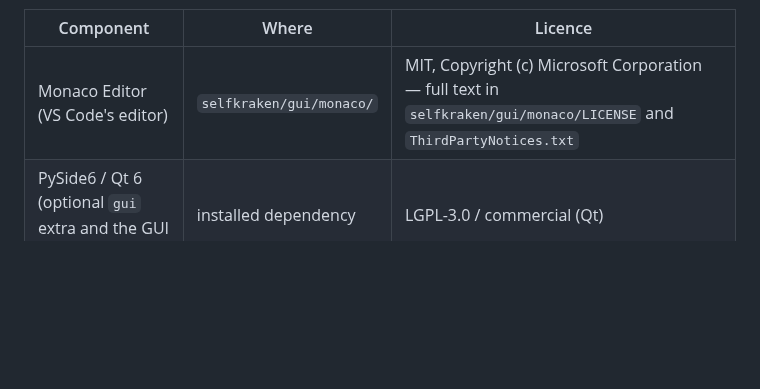
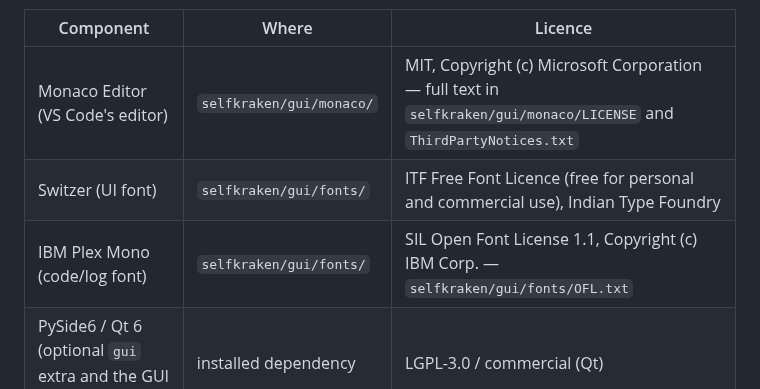
Before and after one commit to x3beche/selfkraken, a Markdown page: THIRD_PARTY.md, the part around the change. GitHub-like rendering; blank space fills up the shorter version.

```diff
--- a/THIRD_PARTY.md
+++ b/THIRD_PARTY.md
@@ -6,6 +6,8 @@ with it and keep their own licences:
 | Component | Where | Licence |
 | --- | --- | --- |
 | Monaco Editor (VS Code's editor) | `selfkraken/gui/monaco/` | MIT, Copyright (c) Microsoft Corporation — full text in `selfkraken/gui/monaco/LICENSE` and `ThirdPartyNotices.txt` |
+| Switzer (UI font) | `selfkraken/gui/fonts/` | ITF Free Font Licence (free for personal and commercial use), Indian Type Foundry |
+| IBM Plex Mono (code/log font) | `selfkraken/gui/fonts/` | SIL Open Font License 1.1, Copyright (c) IBM Corp. — `selfkraken/gui/fonts/OFL.txt` |
 | PySide6 / Qt 6 (optional `gui` extra and the GUI builds) | installed dependency | LGPL-3.0 / commercial (Qt) |
 | Typer, Rich, python-dotenv | installed dependency | MIT / BSD |
 
```
Also changed, not shown: README.md (+19 -0 lines), docs/screenshots/gui-empty.png, docs/screenshots/gui-graph.png, docs/screenshots/gui-light.png, docs/screenshots/gui-proposal.png, docs/screenshots/settings-dark.png (added), docs/screenshots/settings-light.png (added), 12 other files.
